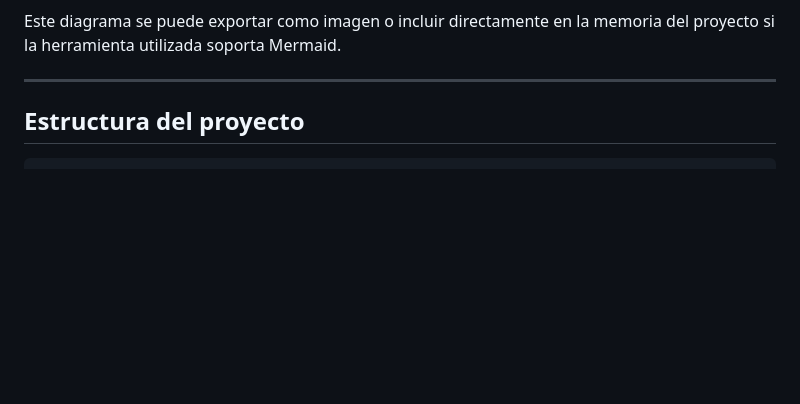
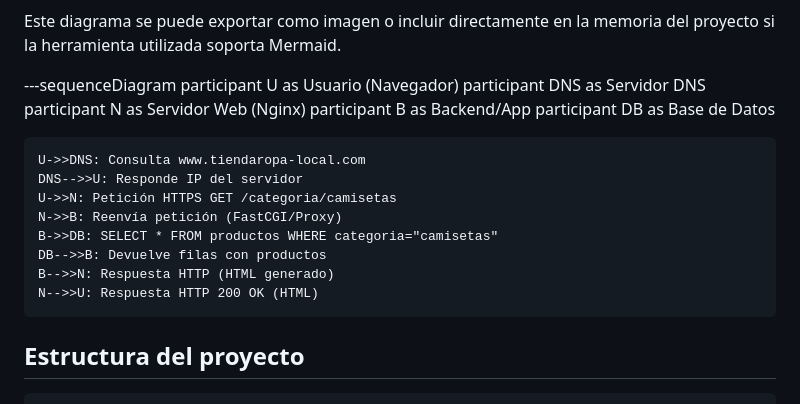
Before and after one commit to rbespada/Docker_IAW, a Markdown page: README.md, the part around the change. Rendered like a GitHub page; blank space fills up the shorter version.

Commit message:
Add sequence diagram for request flow
Added a sequence diagram illustrating the request flow from the user to the database.

```diff
--- a/README.md
+++ b/README.md
@@ -206,7 +206,22 @@ sequenceDiagram
 
 Este diagrama se puede exportar como imagen o incluir directamente en la memoria del proyecto si la herramienta utilizada soporta Mermaid.
 
----
+---sequenceDiagram
+    participant U as Usuario (Navegador)
+    participant DNS as Servidor DNS
+    participant N as Servidor Web (Nginx)
+    participant B as Backend/App
+    participant DB as Base de Datos
+
+    U->>DNS: Consulta www.tiendaropa-local.com
+    DNS-->>U: Responde IP del servidor
+    U->>N: Petición HTTPS GET /categoria/camisetas
+    N->>B: Reenvía petición (FastCGI/Proxy)
+    B->>DB: SELECT * FROM productos WHERE categoria="camisetas"
+    DB-->>B: Devuelve filas con productos
+    B-->>N: Respuesta HTTP (HTML generado)
+    N-->>U: Respuesta HTTP 200 OK (HTML)
+
 
 ## Estructura del proyecto
 
```
